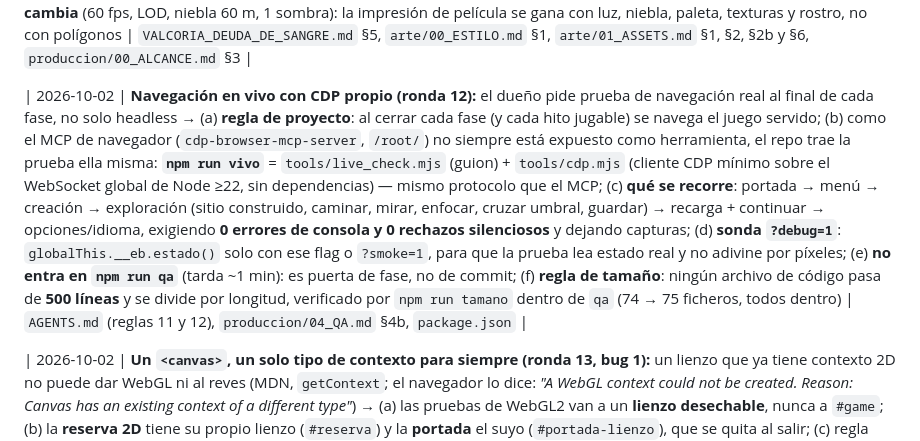
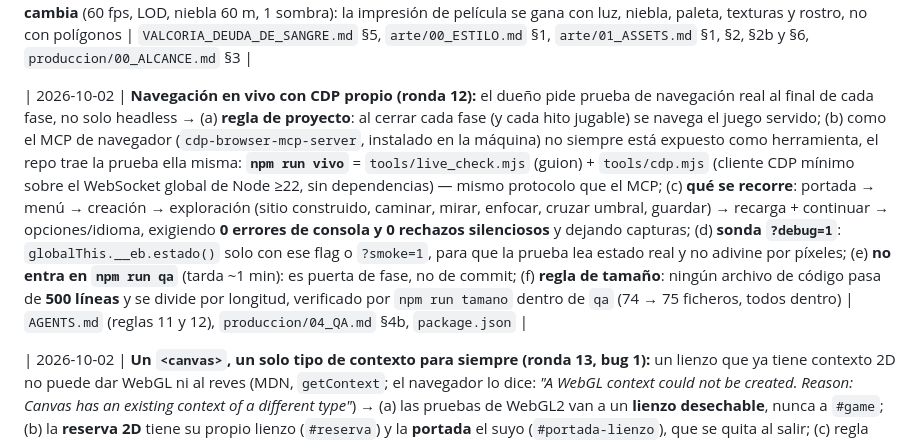
Before and after one commit to albrth647-png/estandarte-ceniza-docs, a Markdown page: docs/DECISIONES.md, the part around the change. Drawn GitHub-style.

```diff
--- a/docs/DECISIONES.md
+++ b/docs/DECISIONES.md
@@ -68,7 +68,7 @@
 
 | 2026-10-02 | **Personas realistas (ronda 11):** lo que el dueño más quiere realista son **las personas** → (a) **todos los cuerpos, de proporción humana** en pantalla (héroe, tropa, patrullas y aldeanos); el **cartoon de KayKit pasa a reserva de prototipo** (los 5 humanos; esqueletos y zorro no se tocan —fauna/leyenda, ronda 10); (b) **primer lote = los 16 clave** (cuerpos realistas + retrato pintado), **segundo lote = tropa y aldeanos** con cuerpos modulares + `semilla`; (c) el **peso que suba** lo cubre el gate ya abierto: topes **a revisar al ver la primera escena de paisaje**; (d) el **presupuesto de render no cambia** (60 fps, LOD, niebla 60 m, 1 sombra): la impresión de película se gana con luz, niebla, paleta, texturas y rostro, no con polígonos | `VALCORIA_DEUDA_DE_SANGRE.md` §5, `arte/00_ESTILO.md` §1, `arte/01_ASSETS.md` §1, §2, §2b y §6, `produccion/00_ALCANCE.md` §3 |
 
-| 2026-10-02 | **Navegación en vivo con CDP propio (ronda 12):** el dueño pide prueba de navegación real al final de cada fase, no solo headless → (a) **regla de proyecto**: al cerrar cada fase (y cada hito jugable) se navega el juego servido; (b) como el MCP de navegador (`cdp-browser-mcp-server`, `/root/`) no siempre está expuesto como herramienta, el repo trae la prueba ella misma: **`npm run vivo`** = `tools/live_check.mjs` (guion) + `tools/cdp.mjs` (cliente CDP mínimo sobre el WebSocket global de Node ≥22, sin dependencias) — mismo protocolo que el MCP; (c) **qué se recorre**: portada → menú → creación → exploración (sitio construido, caminar, mirar, enfocar, cruzar umbral, guardar) → recarga + continuar → opciones/idioma, exigiendo **0 errores de consola y 0 rechazos silenciosos** y dejando capturas; (d) **sonda `?debug=1`**: `globalThis.__eb.estado()` solo con ese flag o `?smoke=1`, para que la prueba lea estado real y no adivine por píxeles; (e) **no entra en `npm run qa`** (tarda ~1 min): es puerta de fase, no de commit; (f) **regla de tamaño**: ningún archivo de código pasa de **500 líneas** y se divide por longitud, verificado por `npm run tamano` dentro de `qa` (74 → 75 ficheros, todos dentro) | `AGENTS.md` (reglas 11 y 12), `produccion/04_QA.md` §4b, `package.json` |
+| 2026-10-02 | **Navegación en vivo con CDP propio (ronda 12):** el dueño pide prueba de navegación real al final de cada fase, no solo headless → (a) **regla de proyecto**: al cerrar cada fase (y cada hito jugable) se navega el juego servido; (b) como el MCP de navegador (`cdp-browser-mcp-server`, instalado en la máquina) no siempre está expuesto como herramienta, el repo trae la prueba ella misma: **`npm run vivo`** = `tools/live_check.mjs` (guion) + `tools/cdp.mjs` (cliente CDP mínimo sobre el WebSocket global de Node ≥22, sin dependencias) — mismo protocolo que el MCP; (c) **qué se recorre**: portada → menú → creación → exploración (sitio construido, caminar, mirar, enfocar, cruzar umbral, guardar) → recarga + continuar → opciones/idioma, exigiendo **0 errores de consola y 0 rechazos silenciosos** y dejando capturas; (d) **sonda `?debug=1`**: `globalThis.__eb.estado()` solo con ese flag o `?smoke=1`, para que la prueba lea estado real y no adivine por píxeles; (e) **no entra en `npm run qa`** (tarda ~1 min): es puerta de fase, no de commit; (f) **regla de tamaño**: ningún archivo de código pasa de **500 líneas** y se divide por longitud, verificado por `npm run tamano` dentro de `qa` (74 → 75 ficheros, todos dentro) | `AGENTS.md` (reglas 11 y 12), `produccion/04_QA.md` §4b, `package.json` |
 
 | 2026-10-02 | **Un `<canvas>`, un solo tipo de contexto para siempre (ronda 13, bug 1):** un lienzo que ya tiene contexto 2D no puede dar WebGL ni al reves (MDN, `getContext`; el navegador lo dice: *"A WebGL context could not be created. Reason: Canvas has an existing context of a different type"*) → (a) las pruebas de WebGL2 van a un **lienzo desechable**, nunca a `#game`; (b) la **reserva 2D** tiene su propio lienzo (`#reserva`) y la **portada** el suyo (`#portada-lienzo`), que se quita al salir; (c) regla general: **cada capa de dibujo pide su contexto en su propio canvas** | `js/render/webgl.js`, `js/render/reserva2d.js`, `js/scenes/sc_portada.js` |
 
```
Also changed, not shown: docs/produccion/04_QA.md (+2 -2 lines).
